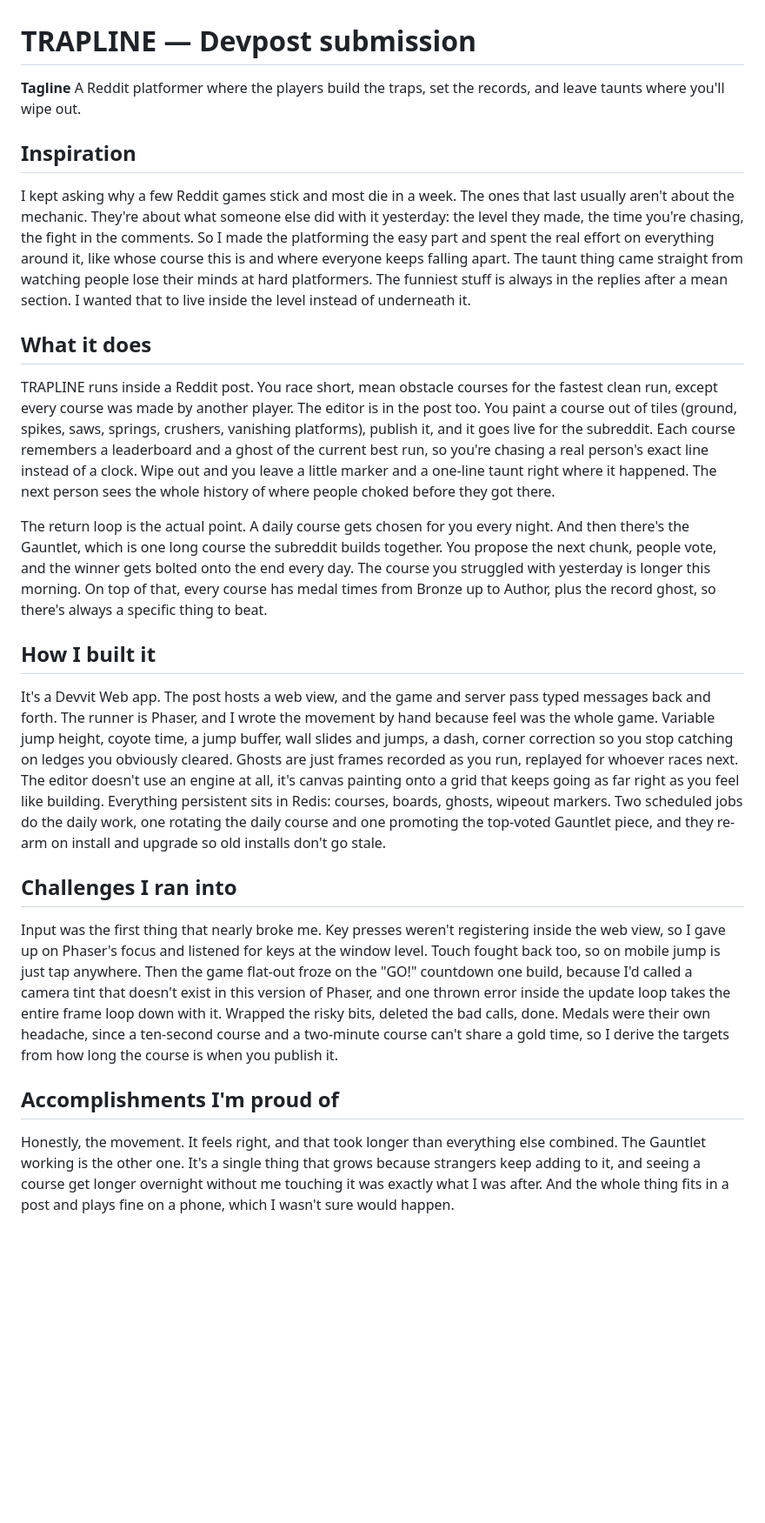
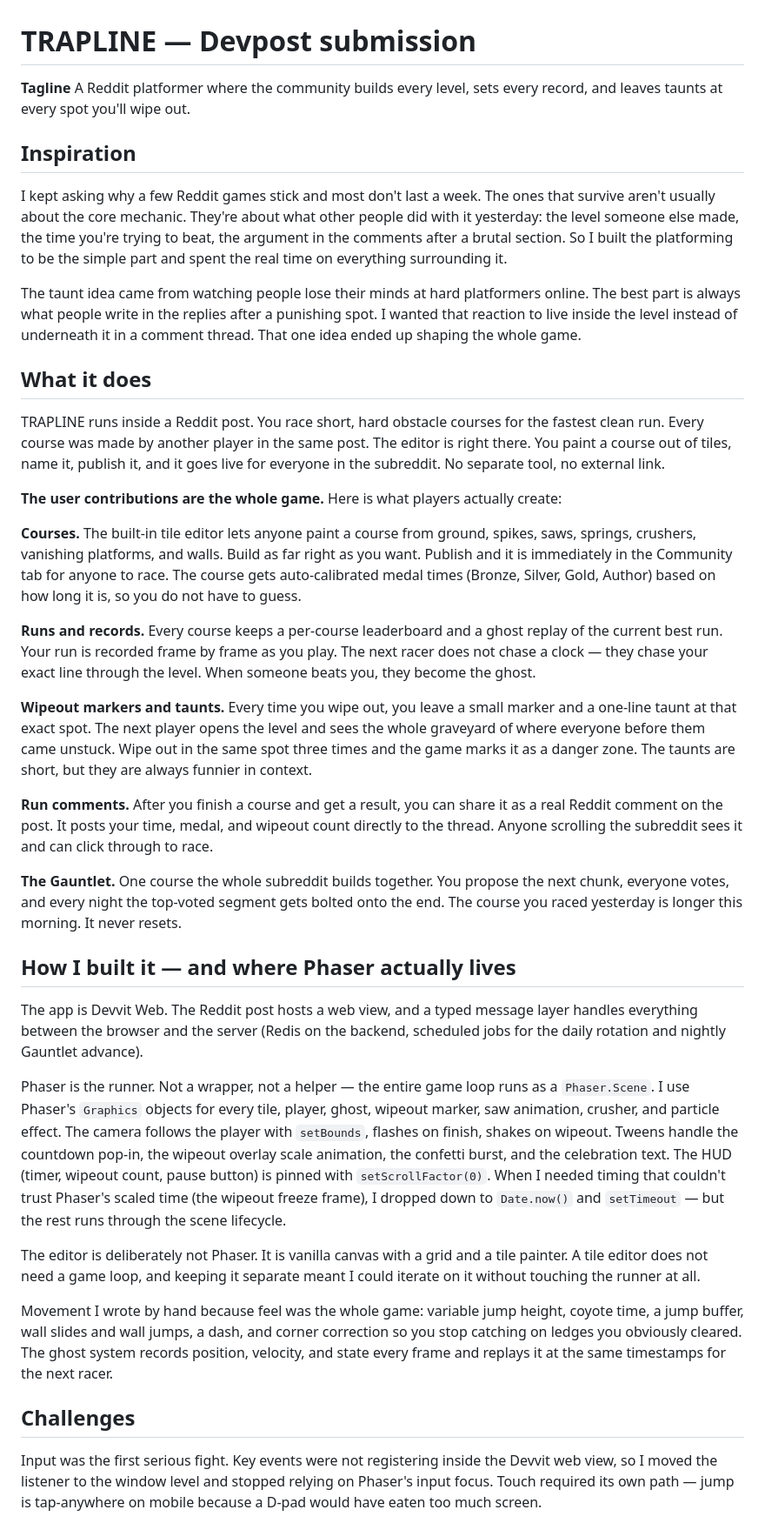
Before and after one commit to rogerkorantenng/trapline, a Markdown page: DEVPOST.md, the part around one of its changes. Shown at 87% size. GitHub-like rendering; blank space fills up the shorter version.

Commit message:
DEVPOST: rewrite submission around user contributions and Phaser story
Co-Authored-By: Claude Sonnet 4.6 (1M context) <noreply@anthropic.com>

```diff
--- a/DEVPOST.md
+++ b/DEVPOST.md
@@ -1,26 +1,41 @@
 # TRAPLINE — Devpost submission
 
 **Tagline**
-A Reddit platformer where the players build the traps, set the records, and leave taunts where you'll wipe out.
+A Reddit platformer where the community builds every level, sets every record, and leaves taunts at every spot you'll wipe out.
 
 ## Inspiration
 
-I kept asking why a few Reddit games stick and most die in a week. The ones that last usually aren't about the mechanic. They're about what someone else did with it yesterday: the level they made, the time you're chasing, the fight in the comments. So I made the platforming the easy part and spent the real effort on everything around it, like whose course this is and where everyone keeps falling apart. The taunt thing came straight from watching people lose their minds at hard platformers. The funniest stuff is always in the replies after a mean section. I wanted that to live inside the level instead of underneath it.
+I kept asking why a few Reddit games stick and most don't last a week. The ones that survive aren't usually about the core mechanic. They're about what other people did with it yesterday: the level someone else made, the time you're trying to beat, the argument in the comments after a brutal section. So I built the platforming to be the simple part and spent the real time on everything surrounding it.
+
+The taunt idea came from watching people lose their minds at hard platformers online. The best part is always what people write in the replies after a punishing spot. I wanted that reaction to live inside the level instead of underneath it in a comment thread. That one idea ended up shaping the whole game.
 
 ## What it does
 
-TRAPLINE runs inside a Reddit post. You race short, mean obstacle courses for the fastest clean run, except every course was made by another player. The editor is in the post too. You paint a course out of tiles (ground, spikes, saws, springs, crushers, vanishing platforms), publish it, and it goes live for the subreddit. Each course remembers a leaderboard and a ghost of the current best run, so you're chasing a real person's exact line instead of a clock. Wipe out and you leave a little marker and a one-line taunt right where it happened. The next person sees the whole history of where people choked before they got there.
+TRAPLINE runs inside a Reddit post. You race short, hard obstacle courses for the fastest clean run. Every course was made by another player in the same post. The editor is right there. You paint a course out of tiles, name it, publish it, and it goes live for everyone in the subreddit. No separate tool, no external link.
 
-The return loop is the actual point. A daily course gets chosen for you every night. And then there's the Gauntlet, which is one long course the subreddit builds together. You propose the next chunk, people vote, and the winner gets bolted onto the end every day. The course you struggled with yesterday is longer this morning. On top of that, every course has medal times from Bronze up to Author, plus the record ghost, so there's always a specific thing to beat.
+**The user contributions are the whole game.** Here is what players actually create:
 
-## How I built it
+**Courses.** The built-in tile editor lets anyone paint a course from ground, spikes, saws, springs, crushers, vanishing platforms, and walls. Build as far right as you want. Publish and it is immediately in the Community tab for anyone to race. The course gets auto-calibrated medal times (Bronze, Silver, Gold, Author) based on how long it is, so you do not have to guess.
 
-It's a Devvit Web app. The post hosts a web view, and the game and server pass typed messages back and forth. The runner is Phaser, and I wrote the movement by hand because feel was the whole game. Variable jump height, coyote time, a jump buffer, wall slides and jumps, a dash, corner correction so you stop catching on ledges you obviously cleared. Ghosts are just frames recorded as you run, replayed for whoever races next. The editor doesn't use an engine at all, it's canvas painting onto a grid that keeps going as far right as you feel like building. Everything persistent sits in Redis: courses, boards, ghosts, wipeout markers. Two scheduled jobs do the daily work, one rotating the daily course and one promoting the top-voted Gauntlet piece, and they re-arm on install and upgrade so old installs don't go stale.
+**Runs and records.** Every course keeps a per-course leaderboard and a ghost replay of the current best run. Your run is recorded frame by frame as you play. The next racer does not chase a clock — they chase your exact line through the level. When someone beats you, they become the ghost.
 
-## Challenges I ran into
+**Wipeout markers and taunts.** Every time you wipe out, you leave a small marker and a one-line taunt at that exact spot. The next player opens the level and sees the whole graveyard of where everyone before them came unstuck. Wipe out in the same spot three times and the game marks it as a danger zone. The taunts are short, but they are always funnier in context.
 
-Input was the first thing that nearly broke me. Key presses weren't registering inside the web view, so I gave up on Phaser's focus and listened for keys at the window level. Touch fought back too, so on mobile jump is just tap anywhere. Then the game flat-out froze on the "GO!" countdown one build, because I'd called a camera tint that doesn't exist in this version of Phaser, and one thrown error inside the update loop takes the entire frame loop down with it. Wrapped the risky bits, deleted the bad calls, done. Medals were their own headache, since a ten-second course and a two-minute course can't share a gold time, so I derive the targets from how long the course is when you publish it.
+**Run comments.** After you finish a course and get a result, you can share it as a real Reddit comment on the post. It posts your time, medal, and wipeout count directly to the thread. Anyone scrolling the subreddit sees it and can click through to race.
 
-## Accomplishments I'm proud of
+**The Gauntlet.** One course the whole subreddit builds together. You propose the next chunk, everyone votes, and every night the top-voted segment gets bolted onto the end. The course you raced yesterday is longer this morning. It never resets.
 
-Honestly, the movement. It feels right, and that took longer than everything else combined. The Gauntlet working is the other one. It's a single thing that grows because strangers keep adding to it, and seeing a course get longer overnight without me touching it was exactly what I was after. And the whole thing fits in a post and plays fine on a phone, which I wasn't sure would happen.
+## How I built it — and where Phaser actually lives
+
+The app is Devvit Web. The Reddit post hosts a web view, and a typed message layer handles everything between the browser and the server (Redis on the backend, scheduled jobs for the daily rotation and nightly Gauntlet advance).
+
+Phaser is the runner. Not a wrapper, not a helper — the entire game loop runs as a `Phaser.Scene`. I use Phaser's `Graphics` objects for every tile, player, ghost, wipeout marker, saw animation, crusher, and particle effect. The camera follows the player with `setBounds`, flashes on finish, shakes on wipeout. Tweens handle the countdown pop-in, the wipeout overlay scale animation, the confetti burst, and the celebration text. The HUD (timer, wipeout count, pause button) is pinned with `setScrollFactor(0)`. When I needed timing that couldn't trust Phaser's scaled time (the wipeout freeze frame), I dropped down to `Date.now()` and `setTimeout` — but the rest runs through the scene lifecycle.
+
+The editor is deliberately not Phaser. It is vanilla canvas with a grid and a tile painter. A tile editor does not need a game loop, and keeping it separate meant I could iterate on it without touching the runner at all.
+
+Movement I wrote by hand because feel was the whole game: variable jump height, coyote time, a jump buffer, wall slides and wall jumps, a dash, and corner correction so you stop catching on ledges you obviously cleared. The ghost system records position, velocity, and state every frame and replays it at the same timestamps for the next racer.
+
+## Challenges
+
+Input was the first serious fight. Key events were not registering inside the Devvit web view, so I moved the listener to the window level and stopped relying on Phaser's input focus. Touch required its own path — jump is tap-anywhere on mobile because a D-pad would have eaten too much screen.
+
```
Also changed, not shown: other parts of DEVPOST.md (+18 -3 lines).
